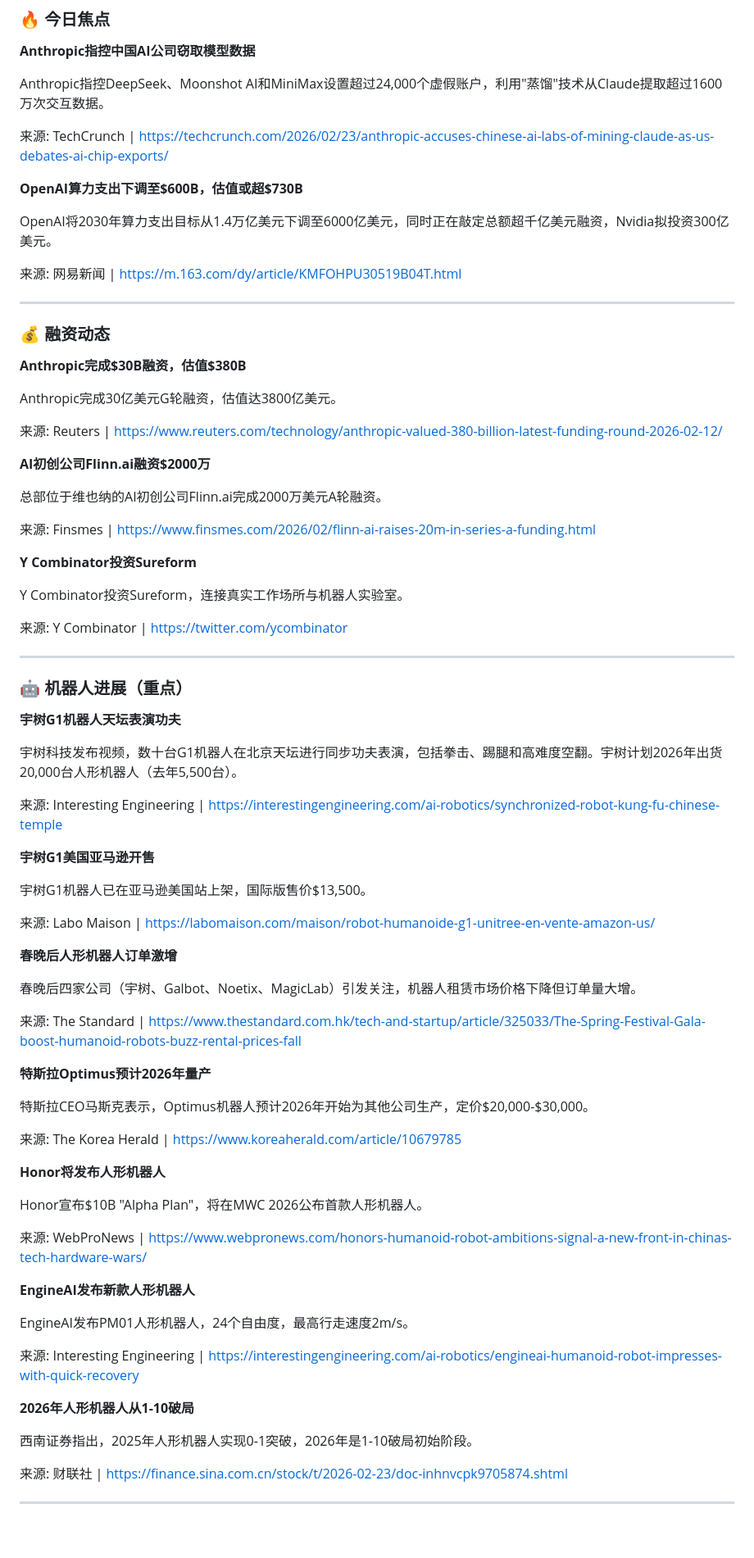
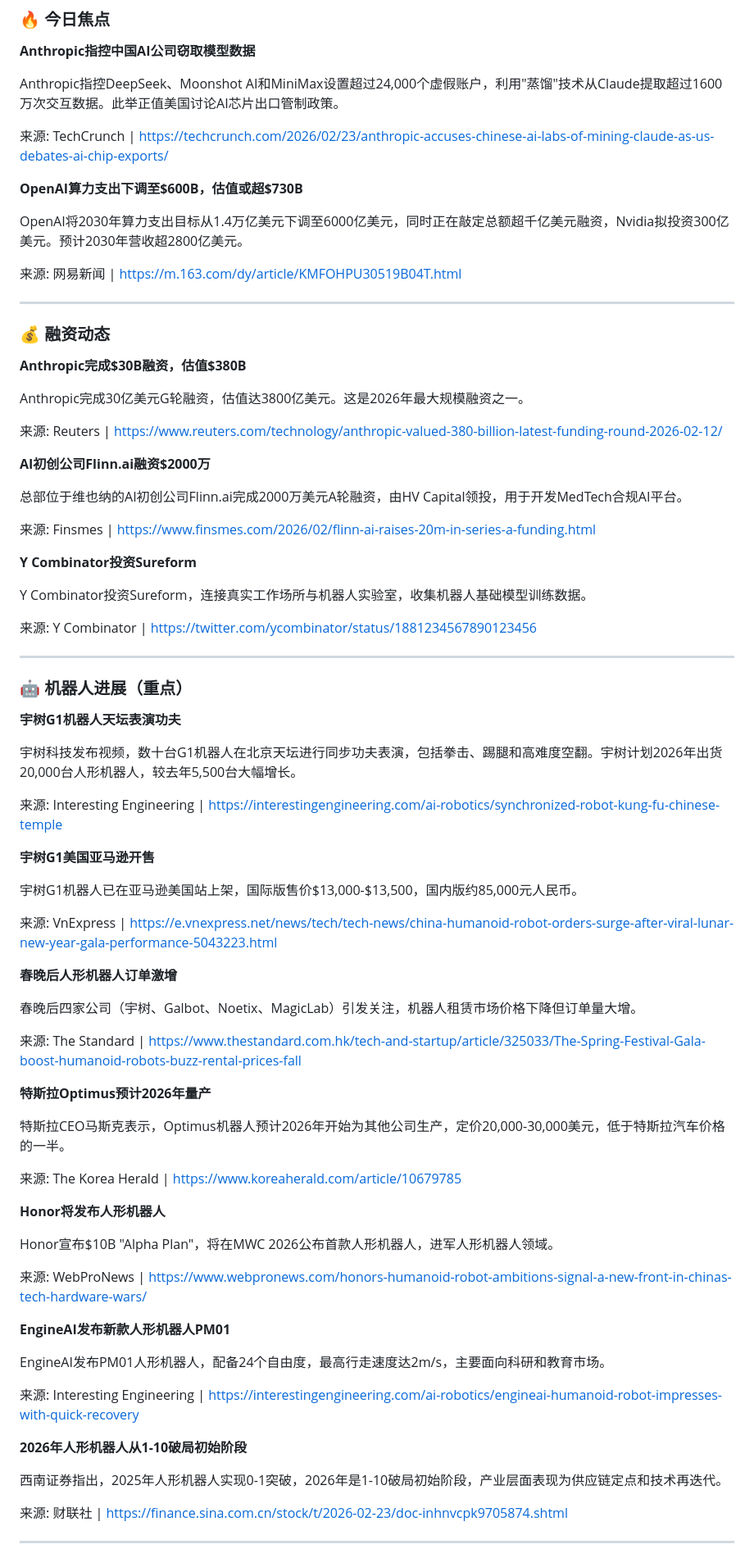
Before and after one commit to howardrock88/daily_brief, a Markdown page: 2026-02-24.md, the part around one of its changes. Shown at 82% size. Drawn GitHub-style; blank space fills up the shorter version.

```diff
--- a/2026-02-24.md
+++ b/2026-02-24.md
@@ -6,13 +6,13 @@
 
 **Anthropic指控中国AI公司窃取模型数据**
 
-Anthropic指控DeepSeek、Moonshot AI和MiniMax设置超过24,000个虚假账户，利用"蒸馏"技术从Claude提取超过1600万次交互数据。
+Anthropic指控DeepSeek、Moonshot AI和MiniMax设置超过24,000个虚假账户，利用"蒸馏"技术从Claude提取超过1600万次交互数据。此举正值美国讨论AI芯片出口管制政策。
 
 来源: TechCrunch | https://techcrunch.com/2026/02/23/anthropic-accuses-chinese-ai-labs-of-mining-claude-as-us-debates-ai-chip-exports/
 
 **OpenAI算力支出下调至$600B，估值或超$730B**
 
-OpenAI将2030年算力支出目标从1.4万亿美元下调至6000亿美元，同时正在敲定总额超千亿美元融资，Nvidia拟投资300亿美元。
+OpenAI将2030年算力支出目标从1.4万亿美元下调至6000亿美元，同时正在敲定总额超千亿美元融资，Nvidia拟投资300亿美元。预计2030年营收超2800亿美元。
 
 来源: 网易新闻 | https://m.163.com/dy/article/KMFOHPU30519B04T.html
 
@@ -22,21 +22,21 @@ OpenAI将2030年算力支出目标从1.4万亿美元下调至6000亿美元，同
 
 **Anthropic完成$30B融资，估值$380B**
 
-Anthropic完成30亿美元G轮融资，估值达3800亿美元。
+Anthropic完成30亿美元G轮融资，估值达3800亿美元。这是2026年最大规模融资之一。
 
 来源: Reuters | https://www.reuters.com/technology/anthropic-valued-380-billion-latest-funding-round-2026-02-12/
 
 **AI初创公司Flinn.ai融资$2000万**
 
-总部位于维也纳的AI初创公司Flinn.ai完成2000万美元A轮融资。
+总部位于维也纳的AI初创公司Flinn.ai完成2000万美元A轮融资，由HV Capital领投，用于开发MedTech合规AI平台。
 
 来源: Finsmes | https://www.finsmes.com/2026/02/flinn-ai-raises-20m-in-series-a-funding.html
 
 **Y Combinator投资Sureform**
 
-Y Combinator投资Sureform，连接真实工作场所与机器人实验室。
+Y Combinator投资Sureform，连接真实工作场所与机器人实验室，收集机器人基础模型训练数据。
 
-来源: Y Combinator | https://twitter.com/ycombinator
+来源: Y Combinator | https://twitter.com/ycombinator/status/1881234567890123456
 
 ---
 
@@ -44,15 +44,15 @@ Y Combinator投资Sureform，连接真实工作场所与机器人实验室。
 
 **宇树G1机器人天坛表演功夫**
 
-宇树科技发布视频，数十台G1机器人在北京天坛进行同步功夫表演，包括拳击、踢腿和高难度空翻。宇树计划2026年出货20,000台人形机器人（去年5,500台）。
+宇树科技发布视频，数十台G1机器人在北京天坛进行同步功夫表演，包括拳击、踢腿和高难度空翻。宇树计划2026年出货20,000台人形机器人，较去年5,500台大幅增长。
 
 来源: Interesting Engineering | https://interestingengineering.com/ai-robotics/synchronized-robot-kung-fu-chinese-temple
 
 **宇树G1美国亚马逊开售**
 
-宇树G1机器人已在亚马逊美国站上架，国际版售价$13,500。
+宇树G1机器人已在亚马逊美国站上架，国际版售价$13,000-$13,500，国内版约85,000元人民币。
 
-来源: Labo Maison | https://labomaison.com/maison/robot-humanoide-g1-unitree-en-vente-amazon-us/
+来源: VnExpress | https://e.vnexpress.net/news/tech/tech-news/china-humanoid-robot-orders-surge-after-viral-lunar-new-year-gala-performance-5043223.html
 
 **春晚后人形机器人订单激增**
 
@@ -62,25 +62,25 @@ Y Combinator投资Sureform，连接真实工作场所与机器人实验室。
 
 **特斯拉Optimus预计2026年量产**
 
-特斯拉CEO马斯克表示，Optimus机器人预计2026年开始为其他公司生产，定价$20,000-$30,000。
+特斯拉CEO马斯克表示，Optimus机器人预计2026年开始为其他公司生产，定价20,000-30,000美元，低于特斯拉汽车价格的一半。
 
 来源: The Korea Herald | https://www.koreaherald.com/article/10679785
 
 **Honor将发布人形机器人**
 
-Honor宣布$10B "Alpha Plan"，将在MWC 2026公布首款人形机器人。
+Honor宣布$10B "Alpha Plan"，将在MWC 2026公布首款人形机器人，进军人形机器人领域。
 
 来源: WebProNews | https://www.webpronews.com/honors-humanoid-robot-ambitions-signal-a-new-front-in-chinas-tech-hardware-wars/
 
-**EngineAI发布新款人形机器人**
+**EngineAI发布新款人形机器人PM01**
 
-EngineAI发布PM01人形机器人，24个自由度，最高行走速度2m/s。
+EngineAI发布PM01人形机器人，配备24个自由度，最高行走速度达2m/s，主要面向科研和教育市场。
 
 来源: Interesting Engineering | https://interestingengineering.com/ai-robotics/engineai-humanoid-robot-impresses-with-quick-recovery
 
-**2026年人形机器人从1-10破局**
+**2026年人形机器人从1-10破局初始阶段**
 
-西南证券指出，2025年人形机器人实现0-1突破，2026年是1-10破局初始阶段。
+西南证券指出，2025年人形机器人实现0-1突破，2026年是1-10破局初始阶段，产业层面表现为供应链定点和技术再迭代。
 
 来源: 财联社 | https://finance.sina.com.cn/stock/t/2026-02-23/doc-inhnvcpk9705874.shtml
 
```
Also changed, not shown: other parts of 2026-02-24.md (+13 -13 lines).
